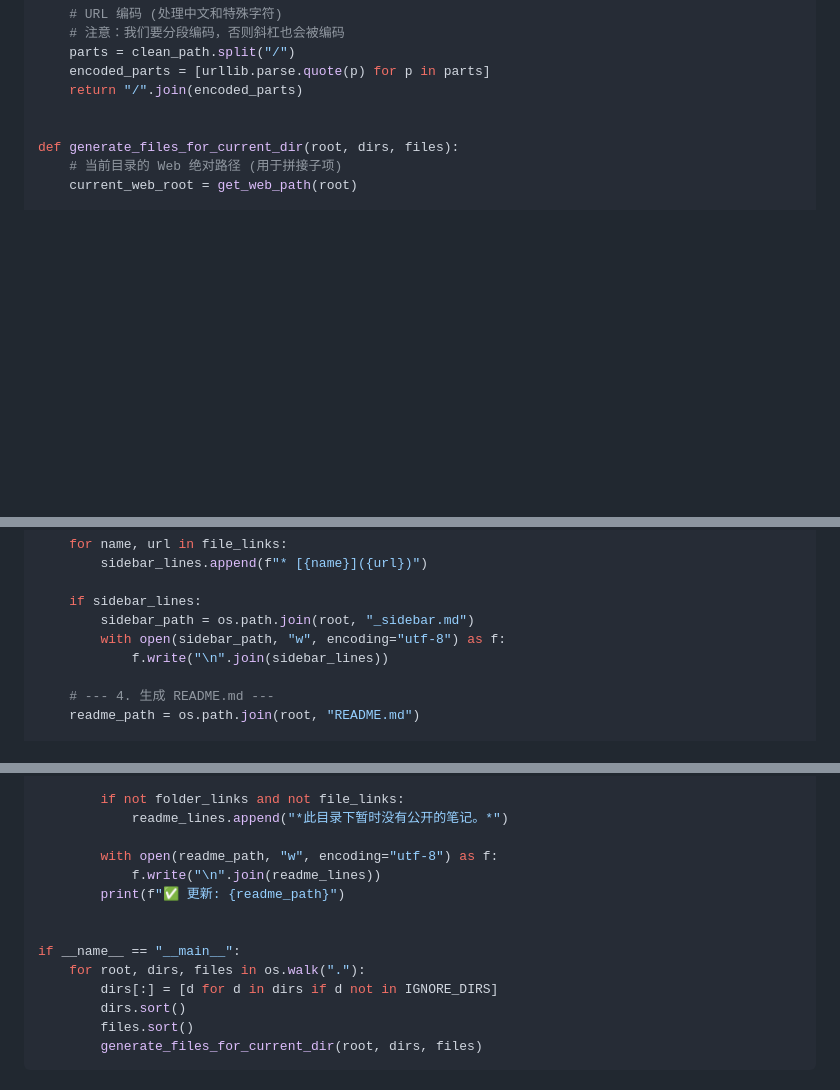
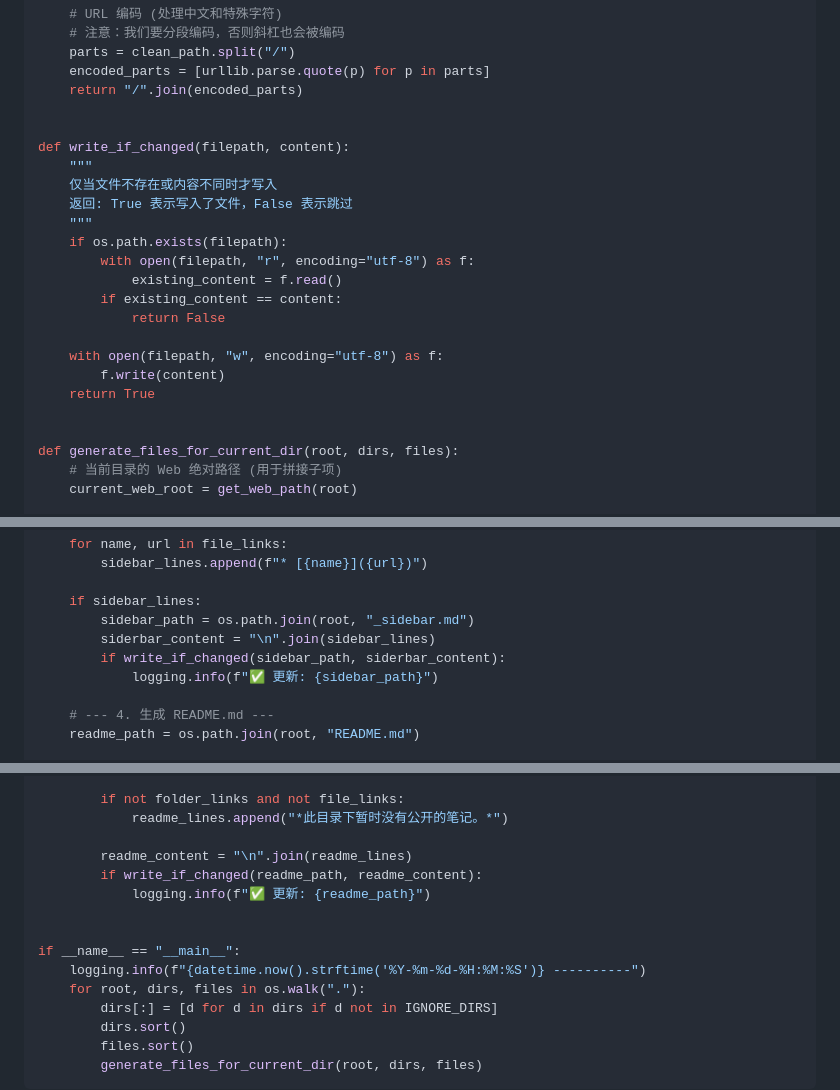
Before and after one commit to zhiim/obsidian-doc, a Markdown page: README.md, 3 parts joined by grey strips. Rendered like a GitHub page; blank space fills up the shorter version.

```diff
--- a/README.md
+++ b/README.md
@@ -74,6 +81,22 @@ def get_web_path(path):
     parts = clean_path.split("/")
     encoded_parts = [urllib.parse.quote(p) for p in parts]
     return "/".join(encoded_parts)
+
+
+def write_if_changed(filepath, content):
+    """
+    仅当文件不存在或内容不同时才写入
+    返回: True 表示写入了文件，False 表示跳过
+    """
+    if os.path.exists(filepath):
+        with open(filepath, "r", encoding="utf-8") as f:
+            existing_content = f.read()
+        if existing_content == content:
+            return False
+
+    with open(filepath, "w", encoding="utf-8") as f:
+        f.write(content)
+    return True
 
 
 def generate_files_for_current_dir(root, dirs, files):
@@ -124,8 +147,9 @@ def generate_files_for_current_dir(root, dirs, files):
 
     if sidebar_lines:
         sidebar_path = os.path.join(root, "_sidebar.md")
-        with open(sidebar_path, "w", encoding="utf-8") as f:
-            f.write("\n".join(sidebar_lines))
+        siderbar_content = "\n".join(sidebar_lines)
+        if write_if_changed(sidebar_path, siderbar_content):
+            logging.info(f"✅ 更新: {sidebar_path}")
 
     # --- 4. 生成 README.md ---
     readme_path = os.path.join(root, "README.md")
@@ -156,12 +180,13 @@ def generate_files_for_current_dir(root, dirs, files):
         if not folder_links and not file_links:
             readme_lines.append("*此目录下暂时没有公开的笔记。*")
 
-        with open(readme_path, "w", encoding="utf-8") as f:
-            f.write("\n".join(readme_lines))
-        print(f"✅ 更新: {readme_path}")
+        readme_content = "\n".join(readme_lines)
+        if write_if_changed(readme_path, readme_content):
+            logging.info(f"✅ 更新: {readme_path}")
 
 
 if __name__ == "__main__":
+    logging.info(f"{datetime.now().strftime('%Y-%m-%d-%H:%M:%S')} ----------")
     for root, dirs, files in os.walk("."):
         dirs[:] = [d for d in dirs if d not in IGNORE_DIRS]
         dirs.sort()
```
Also changed, not shown: other parts of README.md (+7 -0 lines).
